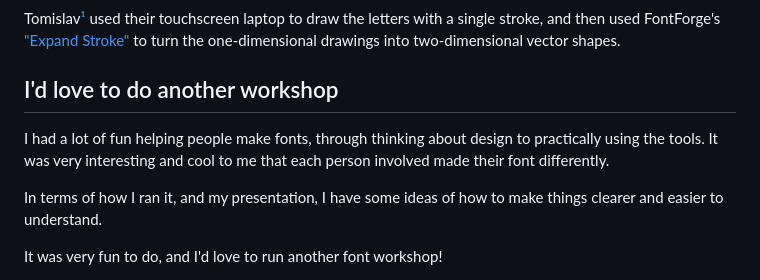
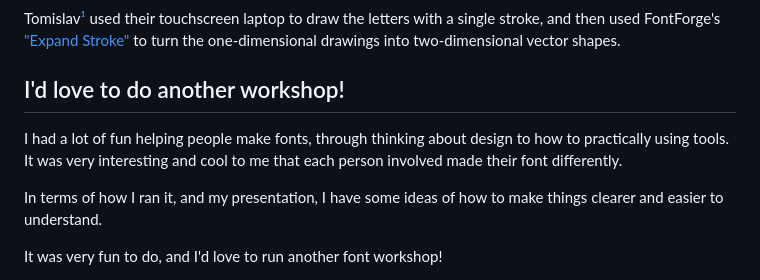
Before and after one commit to alifeee/blogtest, a Markdown page: font-workshop/font-workshop.md, the part around the change. Drawn GitHub-style.

```diff
--- a/font-workshop/font-workshop.md
+++ b/font-workshop/font-workshop.md
@@ -101,9 +101,9 @@ Tomislav[¹] used their touchscreen laptop to draw the letters with a single str
 
 </div>
 
-## I'd love to do another workshop
+## I'd love to do another workshop!
 
-I had a lot of fun helping people make fonts, through thinking about design to practically using the tools. It was very interesting and cool to me that each person involved made their font differently.
+I had a lot of fun helping people make fonts, through thinking about design to how to practically using tools. It was very interesting and cool to me that each person involved made their font differently.
 
 In terms of how I ran it, and my presentation, I have some ideas of how to make things clearer and easier to understand.
 
```
